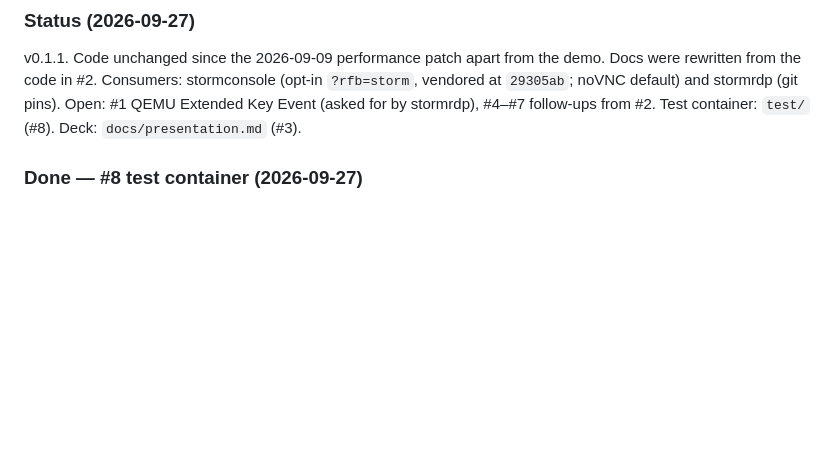
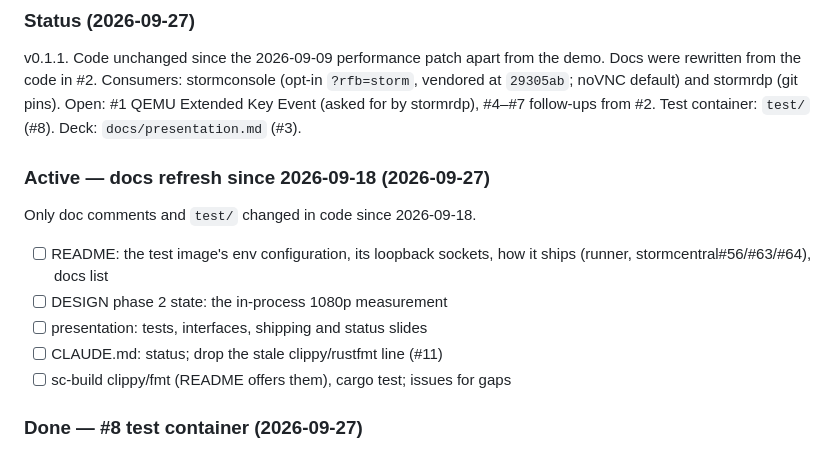
Before and after one commit to glennswest/stormrfb, a Markdown page: CLAUDE.md, the part around the change. Rendered like a GitHub page; blank space fills up the shorter version.

Commit message:
docs(claude): plan docs refresh since 2026-09-18

```diff
--- a/CLAUDE.md
+++ b/CLAUDE.md
@@ -60,6 +60,16 @@ stormconsole (opt-in `?rfb=storm`, vendored at `29305ab`; noVNC default)
 and stormrdp (git pins). Open: #1 QEMU Extended Key Event (asked for by
 stormrdp), #4–#7 follow-ups from #2. Test container: `test/` (#8). Deck:
 `docs/presentation.md` (#3).
+
+### Active — docs refresh since 2026-09-18 (2026-09-27)
+
+Only doc comments and `test/` changed in code since 2026-09-18.
+- [ ] README: the test image's env configuration, its loopback sockets,
+      how it ships (runner, stormcentral#56/#63/#64), docs list
+- [ ] DESIGN phase 2 state: the in-process 1080p measurement
+- [ ] presentation: tests, interfaces, shipping and status slides
+- [ ] CLAUDE.md: status; drop the stale clippy/rustfmt line (#11)
+- [ ] sc-build clippy/fmt (README offers them), cargo test; issues for gaps
 
 ### Done — #8 test container (2026-09-27)
 
```
